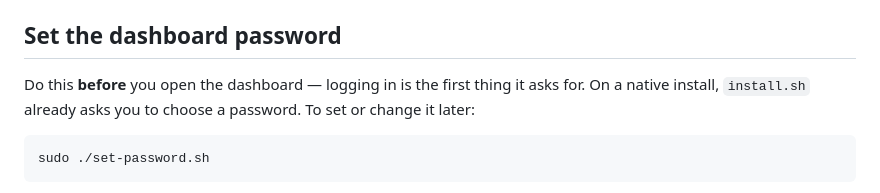
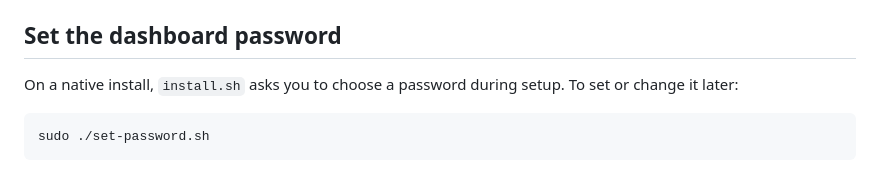
Before and after one commit to mygooglyeyes/MeshTech-bot, a Markdown page: README.md, the part around the change. GitHub-like rendering.

Commit message:
Trim the lead-in from the dashboard-password README section
The section already sits right before the dashboard section, so the
\"do this before\" explanation was redundant.

🤖 Generated with Codebuff
Co-Authored-By: Codebuff <noreply@codebuff.com>

````diff
--- a/README.md
+++ b/README.md
@@ -68,9 +68,8 @@ The settings that matter:
 
 ## Set the dashboard password
 
-Do this **before** you open the dashboard — logging in is the first thing
-it asks for. On a native install, `install.sh` already asks you to choose
-a password. To set or change it later:
+On a native install, `install.sh` asks you to choose a password during
+setup. To set or change it later:
 
 ```bash
 sudo ./set-password.sh
````
